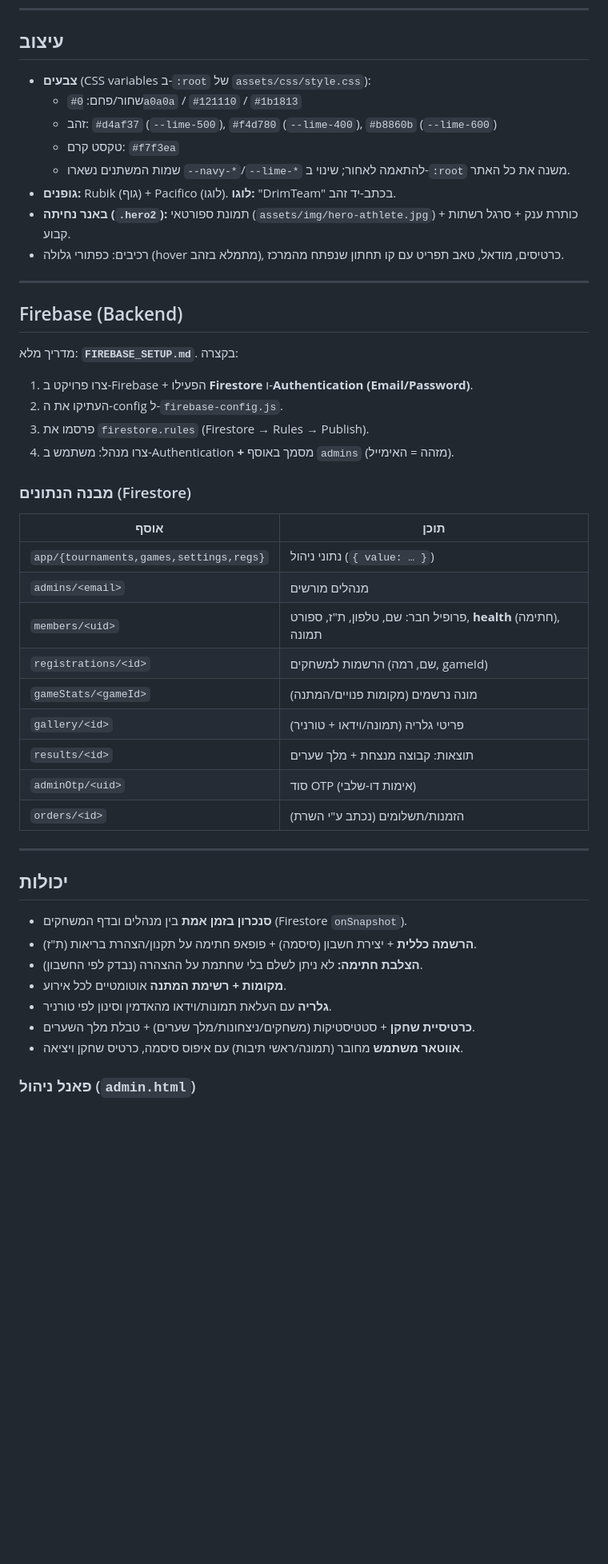
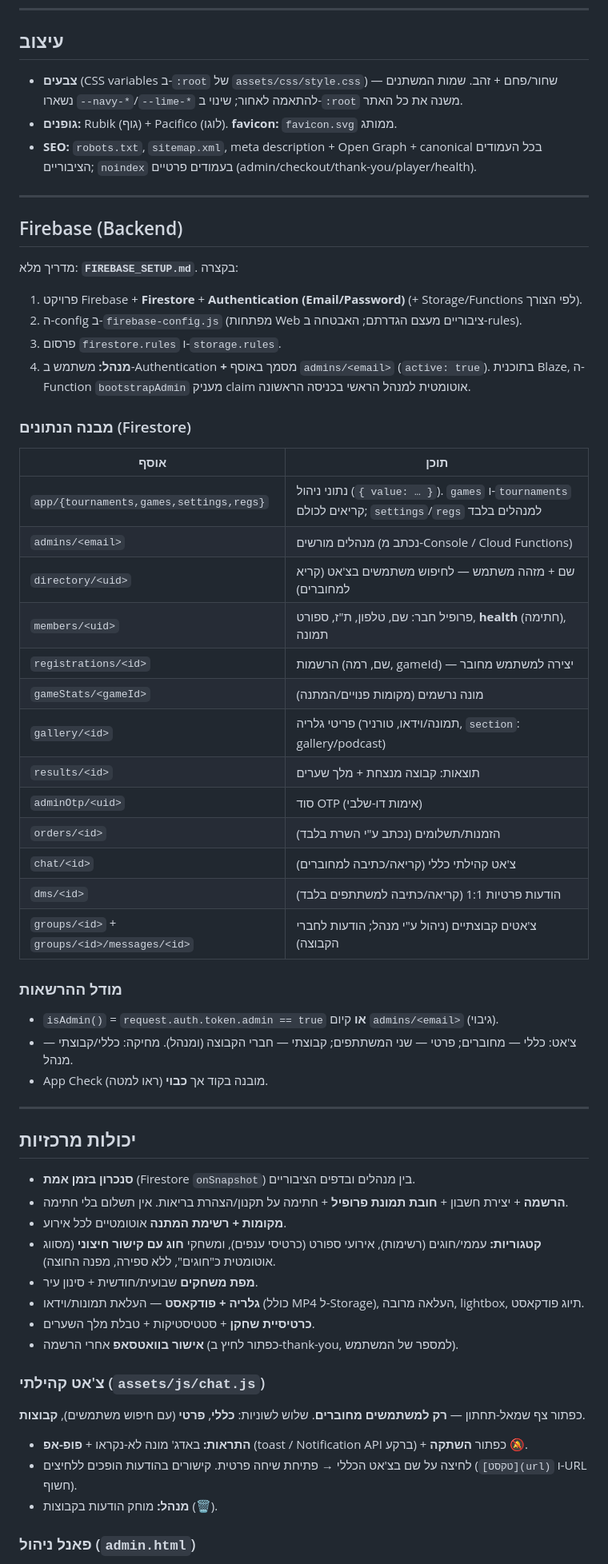
Before and after one commit to Benny007-king/DrimTeam, a Markdown page: README.md, the part around one of its changes. Shown at 80% size. Rendered like a GitHub page; blank space fills up the shorter version.

```diff
--- a/README.md
+++ b/README.md
@@ -34,46 +51,57 @@ python -m http.server 5500
 ---
 
 ## עיצוב
-- **צבעים** (CSS variables ב-`:root` של `assets/css/style.css`):
-  - שחור/פחם: `#0a0a0a` / `#121110` / `#1b1813`
-  - זהב: `#d4af37` (`--lime-500`), `#f4d780` (`--lime-400`), `#b8860b` (`--lime-600`)
-  - טקסט קרם: `#f7f3ea`
-  - שמות המשתנים נשארו `--navy-*`/`--lime-*` להתאמה לאחור; שינוי ב-`:root` משנה את כל האתר.
-- **גופנים:** Rubik (גוף) + Pacifico (לוגו). **לוגו:** "DrimTeam" בכתב-יד זהב.
-- **באנר נחיתה (`.hero2`):** תמונת ספורטאי (`assets/img/hero-athlete.jpg`) + כותרת ענק + סרגל רשתות קבוע.
-- רכיבים: כפתורי גלולה (hover מתמלא בזהב), כרטיסים, מודאל, טאב תפריט עם קו תחתון שנפתח מהמרכז.
+- **צבעים** (CSS variables ב-`:root` של `assets/css/style.css`) — שחור/פחם + זהב. שמות המשתנים נשארו `--navy-*`/`--lime-*` להתאמה לאחור; שינוי ב-`:root` משנה את כל האתר.
+- **גופנים:** Rubik (גוף) + Pacifico (לוגו). **favicon:** `favicon.svg` ממותג.
+- **SEO:** `robots.txt`, `sitemap.xml`, meta description + Open Graph + canonical בכל העמודים הציבוריים; `noindex` בעמודים פרטיים (admin/checkout/thank-you/player/health).
 
 ---
 
 ## Firebase (Backend)
 מדריך מלא: **`FIREBASE_SETUP.md`**. בקצרה:
-1. צרו פרויקט ב-Firebase + הפעילו **Firestore** ו-**Authentication (Email/Password)**.
-2. העתיקו את ה-config ל-`firebase-config.js`.
-3. פרסמו את `firestore.rules` (Firestore → Rules → Publish).
-4. צרו מנהל: משתמש ב-Authentication **+** מסמך באוסף `admins` (מזהה = האימייל).
+1. פרויקט Firebase + **Firestore** + **Authentication (Email/Password)** (+ Storage/Functions לפי הצורך).
+2. ה-config ב-`firebase-config.js` (מפתחות Web ציבוריים מעצם הגדרתם; האבטחה ב-rules).
+3. פרסום `firestore.rules` ו-`storage.rules`.
+4. **מנהל:** משתמש ב-Authentication **+** מסמך באוסף `admins/<email>` (`active: true`). בתוכנית Blaze, ה-Function `bootstrapAdmin` מעניק claim אוטומטית למנהל הראשי בכניסה הראשונה.
 
 ### מבנה הנתונים (Firestore)
 | אוסף | תוכן |
 |------|------|
-| `app/{tournaments,games,settings,regs}` | נתוני ניהול (`{ value: … }`) |
-| `admins/<email>` | מנהלים מורשים |
+| `app/{tournaments,games,settings,regs}` | נתוני ניהול (`{ value: … }`). `games` ו-`tournaments` קריאים לכולם; `settings`/`regs` למנהלים בלבד |
+| `admins/<email>` | מנהלים מורשים (נכתב מ-Console / Cloud Functions) |
+| `directory/<uid>` | שם + מזהה משתמש — לחיפוש משתמשים בצ'אט (קריא למחוברים) |
 | `members/<uid>` | פרופיל חבר: שם, טלפון, ת"ז, ספורט, **health** (חתימה), תמונה |
-| `registrations/<id>` | הרשמות למשחקים (שם, רמה, gameId) |
+| `registrations/<id>` | הרשמות (שם, רמה, gameId) — יצירה למשתמש מחובר |
 | `gameStats/<gameId>` | מונה נרשמים (מקומות פנויים/המתנה) |
-| `gallery/<id>` | פריטי גלריה (תמונה/וידאו + טורניר) |
+| `gallery/<id>` | פריטי גלריה (תמונה/וידאו, טורניר, `section`: gallery/podcast) |
 | `results/<id>` | תוצאות: קבוצה מנצחת + מלך שערים |
 | `adminOtp/<uid>` | סוד OTP (אימות דו-שלבי) |
-| `orders/<id>` | הזמנות/תשלומים (נכתב ע"י השרת) |
+| `orders/<id>` | הזמנות/תשלומים (נכתב ע"י השרת בלבד) |
+| `chat/<id>` | צ'אט קהילתי כללי (קריאה/כתיבה למחוברים) |
+| `dms/<id>` | הודעות פרטיות 1:1 (קריאה/כתיבה למשתתפים בלבד) |
+| `groups/<id>` + `groups/<id>/messages/<id>` | צ'אטים קבוצתיים (ניהול ע"י מנהל; הודעות לחברי הקבוצה) |
+
+### מודל ההרשאות
+- `isAdmin()` = `request.auth.token.admin == true` **או** קיום `admins/<email>` (גיבוי).
+- צ'אט: כללי — מחוברים; פרטי — שני המשתתפים; קבוצתי — חברי הקבוצה (ומנהל). מחיקה: כללי/קבוצתי — מנהל.
+- App Check מובנה בקוד אך **כבוי** (ראו למטה).
 
 ---
 
-## יכולות
-- **סנכרון בזמן אמת** בין מנהלים ובדף המשחקים (Firestore `onSnapshot`).
-- **הרשמה כללית** + יצירת חשבון (סיסמה) + פופאפ חתימה על תקנון/הצהרת בריאות (ת"ז).
-- **הצלבת חתימה:** לא ניתן לשלם בלי שחתמת על ההצהרה (נבדק לפי החשבון).
+## יכולות מרכזיות
+- **סנכרון בזמן אמת** (Firestore `onSnapshot`) בין מנהלים ובדפים הציבוריים.
+- **הרשמה** + יצירת חשבון + **חובת תמונת פרופיל** + חתימה על תקנון/הצהרת בריאות. אין תשלום בלי חתימה.
 - **מקומות + רשימת המתנה** אוטומטיים לכל אירוע.
-- **גלריה** עם העלאת תמונות/וידאו מהאדמין וסינון לפי טורניר.
-- **כרטיסיית שחקן** + סטטיסטיקות (משחקים/ניצחונות/מלך שערים) + טבלת מלך השערים.
-- **אווטאר משתמש** מחובר (תמונה/ראשי תיבות) עם איפוס סיסמה, כרטיס שחקן ויציאה.
+- **קטגוריות:** עממי/חוגים (רשימות), אירועי ספורט (כרטיסי ענפים), ומשחקי **חוג עם קישור חיצוני** (מסווג אוטומטית כ"חוגים", ללא ספירה, מפנה החוצה).
+- **מפת משחקים** שבועית/חודשית + סינון עיר.
+- **גלריה + פודקאסט** — העלאת תמונות/וידאו (כולל MP4 ל-Storage), העלאה מרובה, lightbox, תיוג פודקאסט.
+- **כרטיסיית שחקן** + סטטיסטיקות + טבלת מלך השערים.
+- **אישור בוואטסאפ** אחרי הרשמה (כפתור לחיץ ב-thank-you, למספר של המשתמש).
+
+### צ'אט קהילתי (`assets/js/chat.js`)
+כפתור צף שמאל-תחתון — **רק למשתמשים מחוברים**. שלוש לשוניות: **כללי**, **פרטי** (עם חיפוש משתמשים), **קבוצות**.
+- **התראות:** באדג' מונה לא-נקראו + **פופ-אפ** (toast / Notification API ברקע) + כפתור **השתקה** 🔕.
+- לחיצה על שם בצ'אט הכללי → פתיחת שיחה פרטית. קישורים בהודעות הופכים ללחיצים (`[טקסט](url)` ו-URL חשוף).
+- **מנהל:** מוחק הודעות בקבוצות (🗑).
 
 ### פאנל ניהול (`admin.html`)
```
Also changed, not shown: other parts of README.md (+59 -27 lines).
